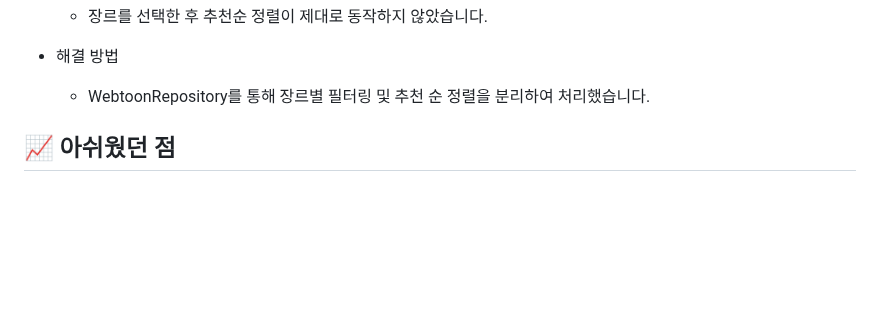
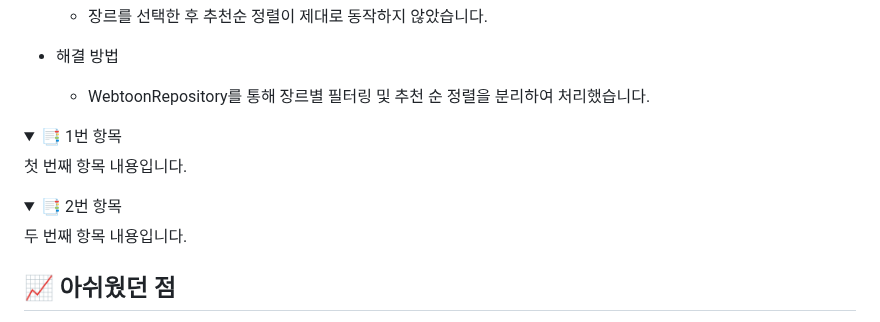
Before and after one commit to EunKyu00/FictionPlace, a Markdown page: README.md, the part around the change. Rendered like a GitHub page; folded sections open; blank space fills up the shorter version.

```diff
--- a/README.md
+++ b/README.md
@@ -380,6 +380,18 @@ src
 - 해결 방법
   - WebtoonRepository를 통해 장르별 필터링 및 추천 순 정렬을 분리하여 처리했습니다.
 
+
+<details>
+  <summary>📑 1번 항목</summary>
+  첫 번째 항목 내용입니다.
+</details>
+
+<details>
+  <summary>📑 2번 항목</summary>
+  두 번째 항목 내용입니다.
+</details>
+
+
 ## 📈 아쉬웠던 점
 
 - 프로젝트 초기 단계에서 설계의 중요성을 간과하여 중간에 여러 번 구조를 수정해야 했다.
```
